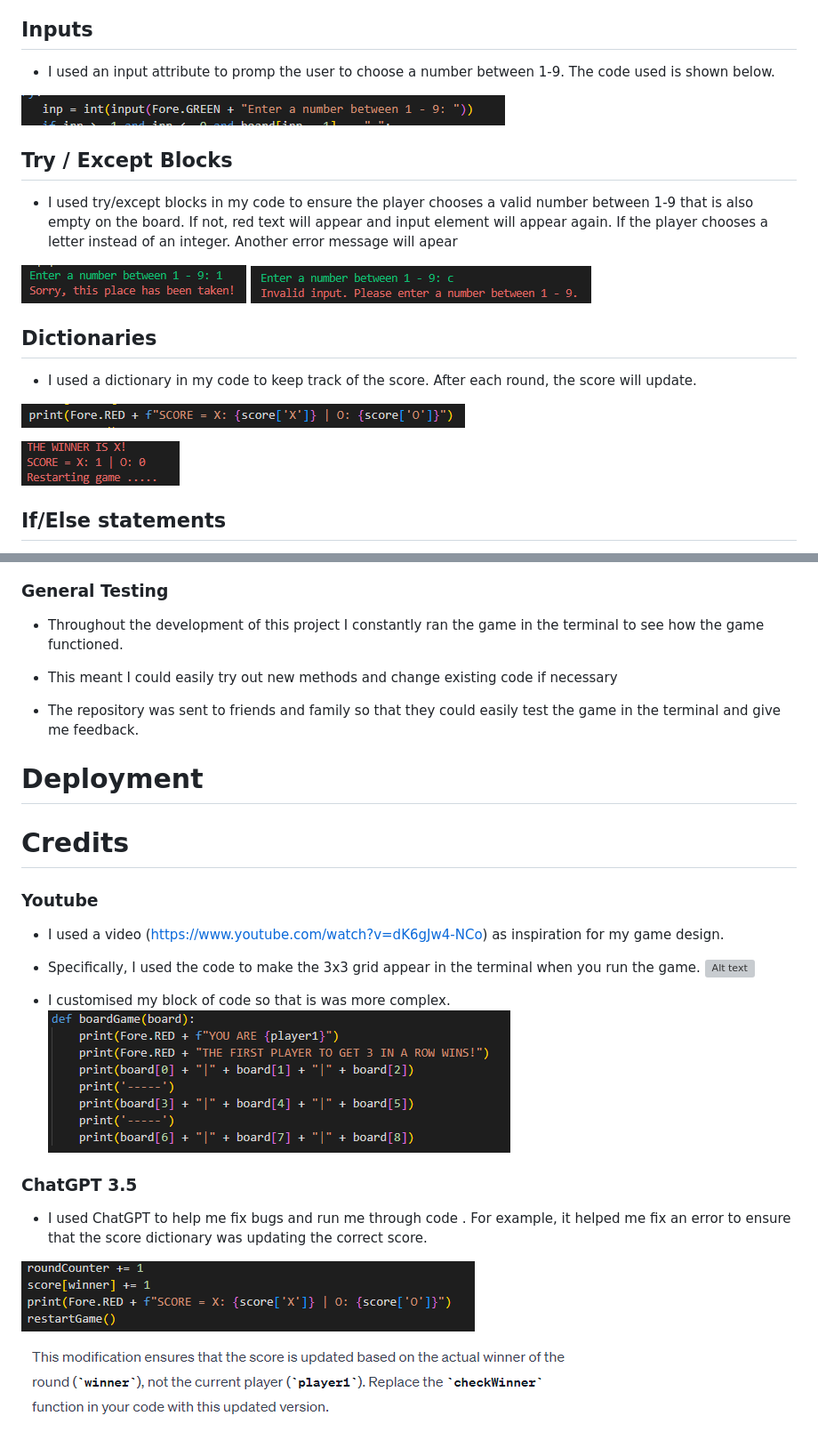
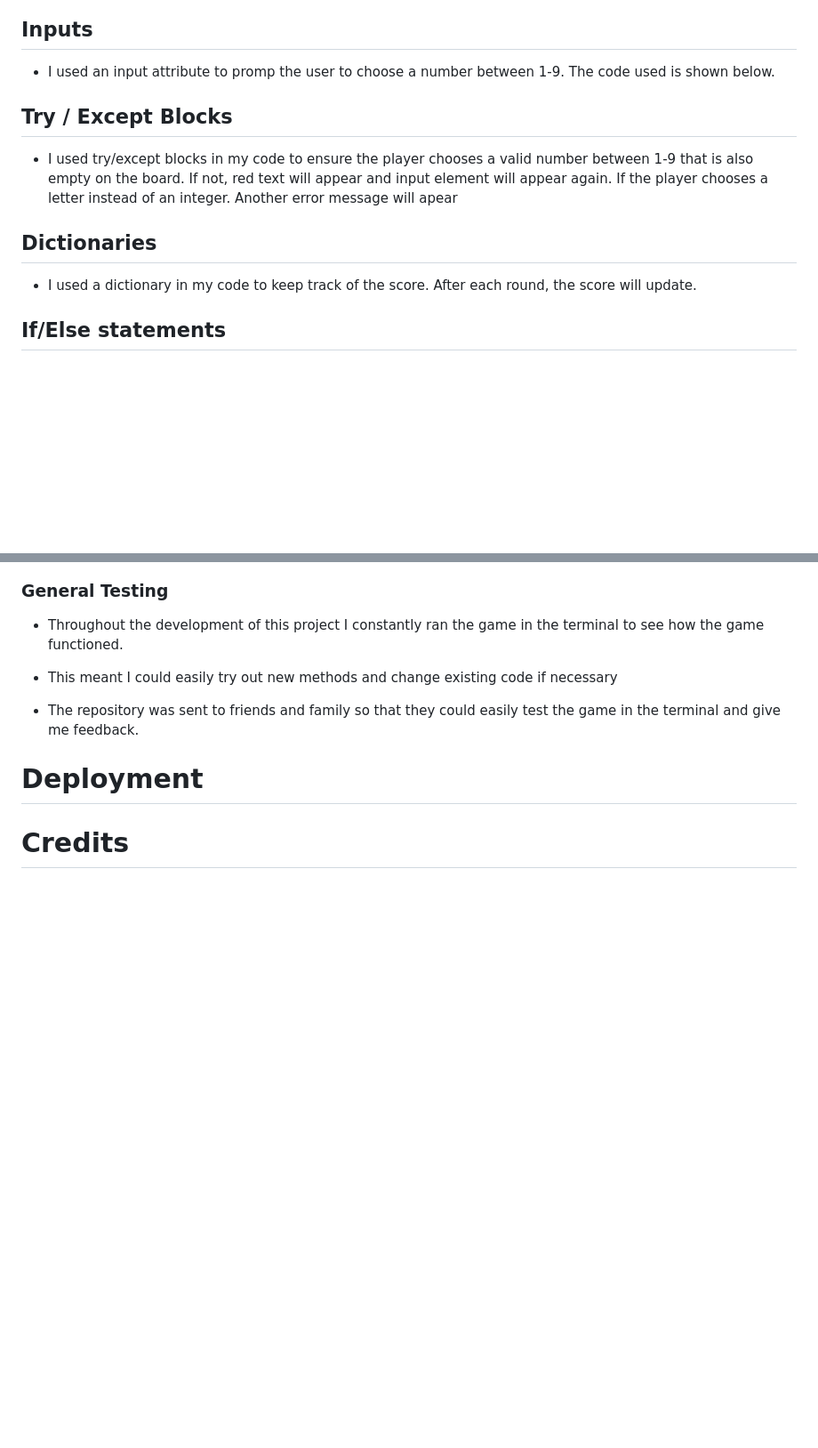
Before and after one commit to ruairikeane11/project3-tictactoe, a Markdown page: README.md, 2 parts joined by grey strips. Shown: that part at 89% size. Drawn GitHub-style; blank space fills up the shorter version; grey boxes are pictures that could not be loaded.

```diff
--- a/README.md
+++ b/README.md
@@ -55,23 +35,20 @@ Tic-tac-toe is a digital game for two players. The game is played on a grid that
 
 - I used an input attribute to promp the user to choose a number between 1-9. The code used is shown below.
 
-![Alt text](pictures/image-9.png)
+
 
 ## Try / Except Blocks
 
 - I used try/except blocks in my code to ensure the player chooses a valid number between 1-9 that is also empty on the board. If not, red text will appear and input element will appear again. If the player chooses a letter instead of an integer. Another error message will apear
 
-![Alt text](pictures/image-10.png)
-![Alt text](pictures/image-19.png)
+
 
 
 ## Dictionaries
 
 - I used a dictionary in my code to keep track of the score. After each round, the score will update.
 
-![Alt text](pictures/image-11.png)
 
-![Alt text](pictures/image-12.png)
 
 ## If/Else statements
 
@@ -133,20 +103,3 @@ Tic-tac-toe is a digital game for two players. The game is played on a grid that
 # Deployment
 
 # Credits
-
-### Youtube
-
-- I used a video (https://www.youtube.com/watch?v=dK6gJw4-NCo) as inspiration for my game design.
-- Specifically, I used the code to make the 3x3 grid appear in the terminal when you run the game.
-![Alt text](pictures/image-15.png)
-
-- I customised my block of code so that is was more complex.
-![Alt text](pictures/image-16.png)
-
-### ChatGPT 3.5
-
-- I used ChatGPT to help me fix bugs and run me through code . For example, it helped me fix an error to ensure that the score dictionary was updating the correct score.
-
-![Alt text](pictures/image-17.png)
-
-![Alt text](pictures/image-18.png)
```
Also changed, not shown: other parts of README.md (+4 -31 lines), image-1.png (added), image-111.png (added), image-2.png (added), image-3.png (added), image-4.png (added), image-5.png (added), 1 other file.
